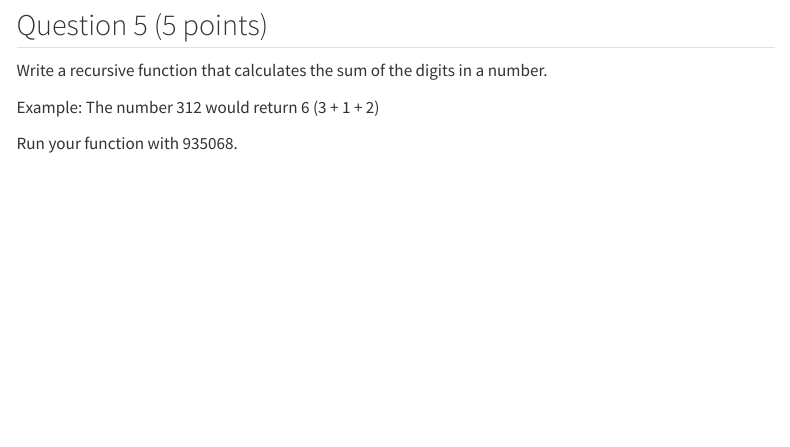
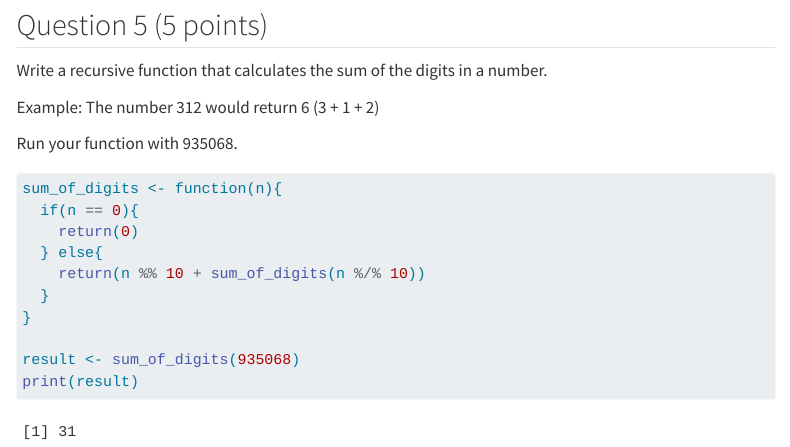
Before and after one commit to taehyukyang/Yang_Taehyuk_201_A06, a Quarto document (Yang_Taehyuk_A06.qmd): the page in a window 1100 px wide, from 5900 px down. Rendered offline with R 4.5, knitr and Pandoc in place of Quarto, with nearby package versions; code that draws random numbers runs with fixed seeds of ours; menus at the side of the page are left out; long lines of code are wrapped; column names are cleaned by a stand-in for the janitor package.

Commit message:
Completed Q5

````diff
--- a/Yang_Taehyuk_A06.qmd
+++ b/Yang_Taehyuk_A06.qmd
@@ -257,5 +257,14 @@ Example: The number 312 would return 6 (3 + 1 + 2)
 Run your function with 935068.
 
 ```{r}
+sum_of_digits <- function(n){
+  if(n == 0){
+    return(0)
+  } else{
+    return(n %% 10 + sum_of_digits(n %/% 10))
+  }
+}
 
+result <- sum_of_digits(935068)
+print(result)
 ```
````
Also changed, not shown: Yang_Taehyuk_A06.html.
